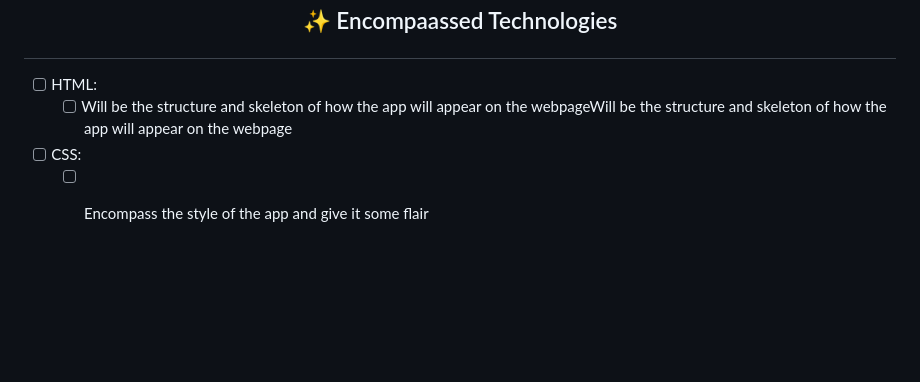
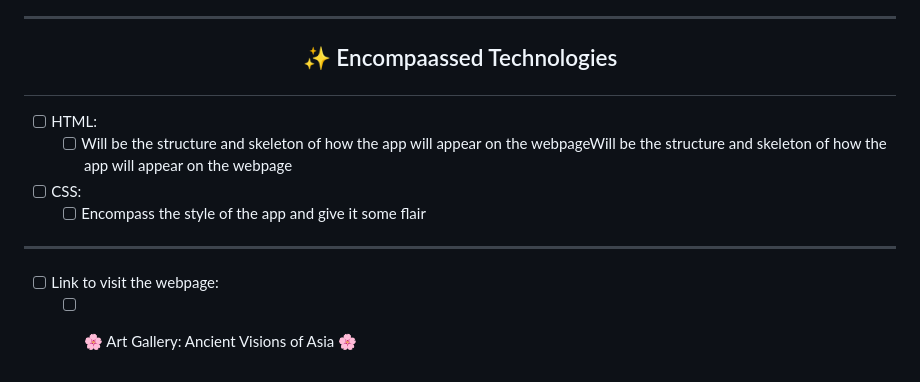
Before and after one commit to RochelleLBeckford/ancient-visions-of-asia-art-gallery, a Markdown page: README.md, the part around the change. Drawn GitHub-style; blank space fills up the shorter version.

Commit message:
Add code to house the link to the website

```diff
--- a/README.md
+++ b/README.md
@@ -95,3 +95,8 @@
     -   [ ] Will be the structure and skeleton of how the app will appear on the webpageWill be the structure and skeleton of how the app will appear on the webpage
 -   [ ] CSS:
     -   [ ] Encompass the style of the app and give it some flair
+
+<hr>
+
+- [ ] Link to visit the webpage:
+  - [ ] <a href="" target="_blank">🌸 Art Gallery: Ancient Visions of Asia 🌸</a>
```
